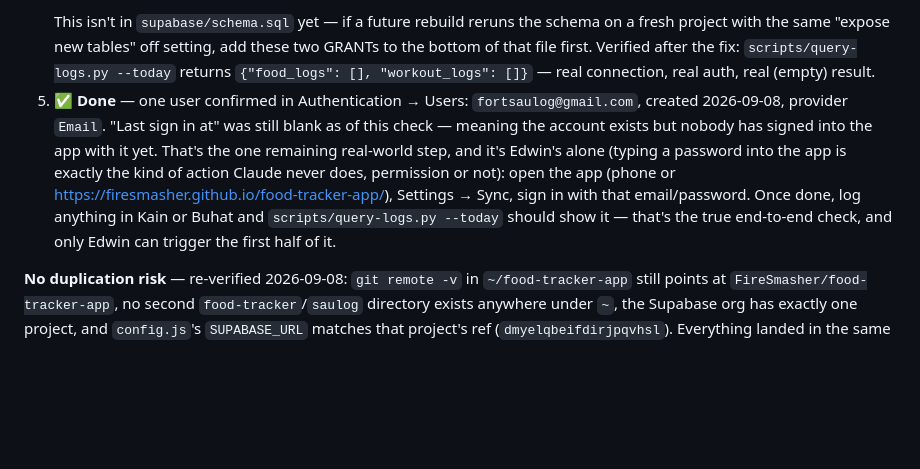
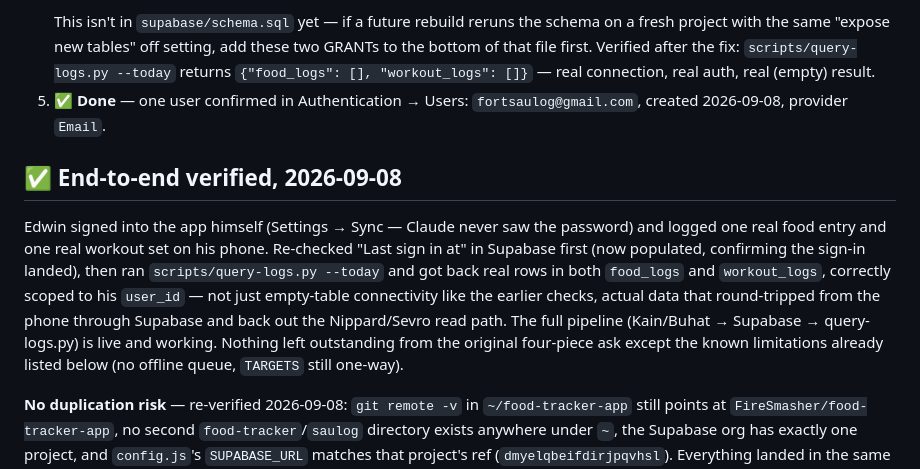
Before and after one commit to FireSmasher/food-tracker-app, a Markdown page: HANDOFF.md, the part around the change. Rendered like a GitHub page; blank space fills up the shorter version.

Commit message:
Confirm end-to-end sync verified with real data
Edwin signed in and logged a real food entry and workout set; query-logs.py
returned both, correctly scoped to his user. Full pipeline (Kain/Buhat ->
Supabase -> Nippard/Sevro read path) is confirmed live, not just reachable.

Co-Authored-By: Claude Sonnet 5 <noreply@anthropic.com>
Claude-Session: https://claude.ai/code/session_01LoNSjGWJ4s3UsievLG6BYU

```diff
--- a/HANDOFF.md
+++ b/HANDOFF.md
@@ -88,16 +88,21 @@ own migration docs.
    the fix: `scripts/query-logs.py --today` returns `{"food_logs": [],
    "workout_logs": []}` — real connection, real auth, real (empty) result.
 5. ✅ **Done** — one user confirmed in Authentication → Users:
-   `fortsaulog@gmail.com`, created 2026-09-08, provider `Email`. "Last sign
-   in at" was still blank as of this check — meaning the account exists but
-   nobody has signed into the app with it yet. That's the one remaining
-   real-world step, and it's Edwin's alone (typing a password into the app
-   is exactly the kind of action Claude never does, permission or not):
-   open the app (phone or https://firesmasher.github.io/food-tracker-app/),
-   Settings → Sync, sign in with that email/password. Once done, log
-   anything in Kain or Buhat and `scripts/query-logs.py --today` should
-   show it — that's the true end-to-end check, and only Edwin can trigger
-   the first half of it.
+   `fortsaulog@gmail.com`, created 2026-09-08, provider `Email`.
+
+## ✅ End-to-end verified, 2026-09-08
+
+Edwin signed into the app himself (Settings → Sync — Claude never saw the
+password) and logged one real food entry and one real workout set on his
+phone. Re-checked "Last sign in at" in Supabase first (now populated,
+confirming the sign-in landed), then ran `scripts/query-logs.py --today`
+and got back real rows in both `food_logs` and `workout_logs`, correctly
+scoped to his `user_id` — not just empty-table connectivity like the
+earlier checks, actual data that round-tripped from the phone through
+Supabase and back out the Nippard/Sevro read path. The full pipeline
+(Kain/Buhat → Supabase → query-logs.py) is live and working. Nothing left
+outstanding from the original four-piece ask except the known limitations
+already listed below (no offline queue, `TARGETS` still one-way).
 
 **No duplication risk** — re-verified 2026-09-08: `git remote -v` in
 `~/food-tracker-app` still points at `FireSmasher/food-tracker-app`, no
```
